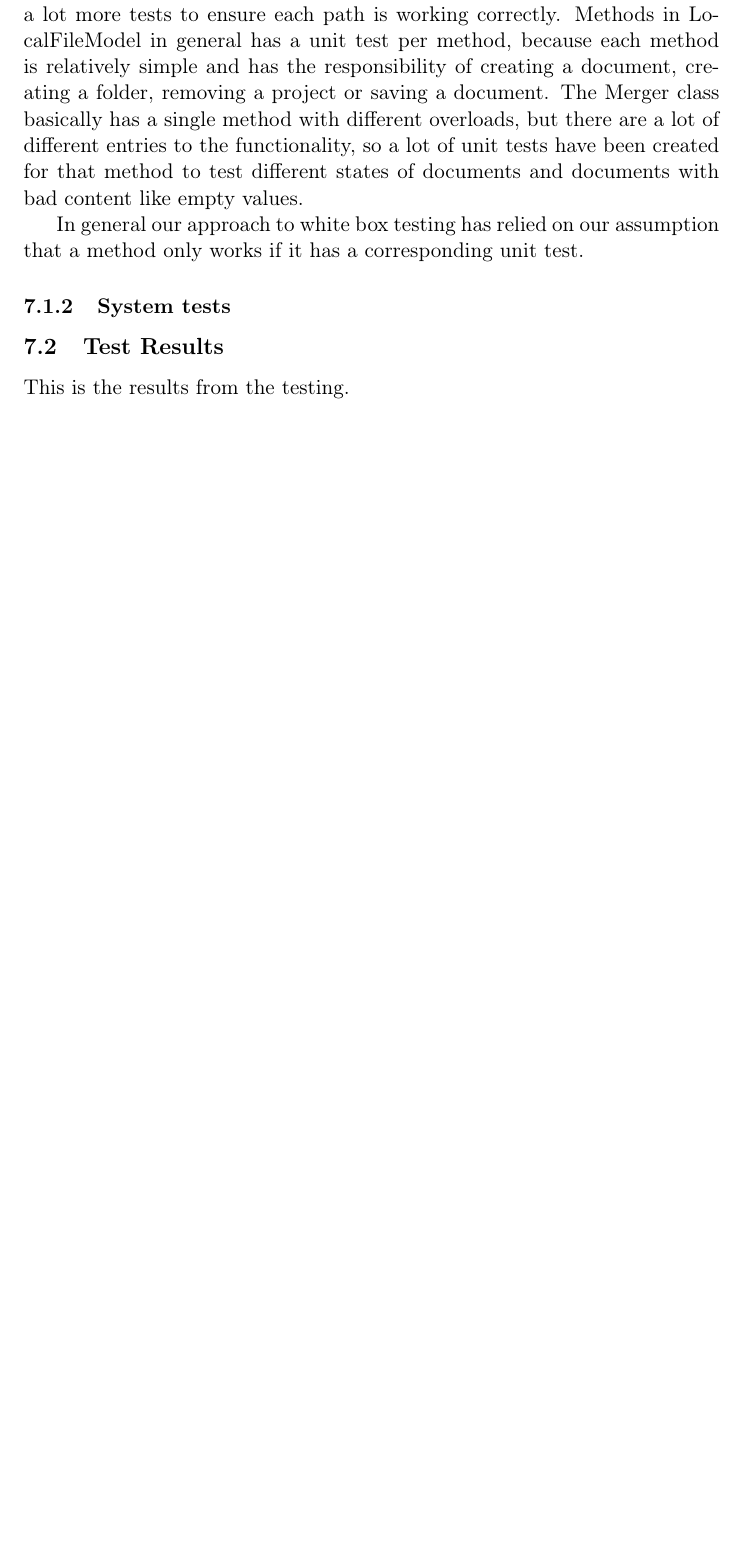
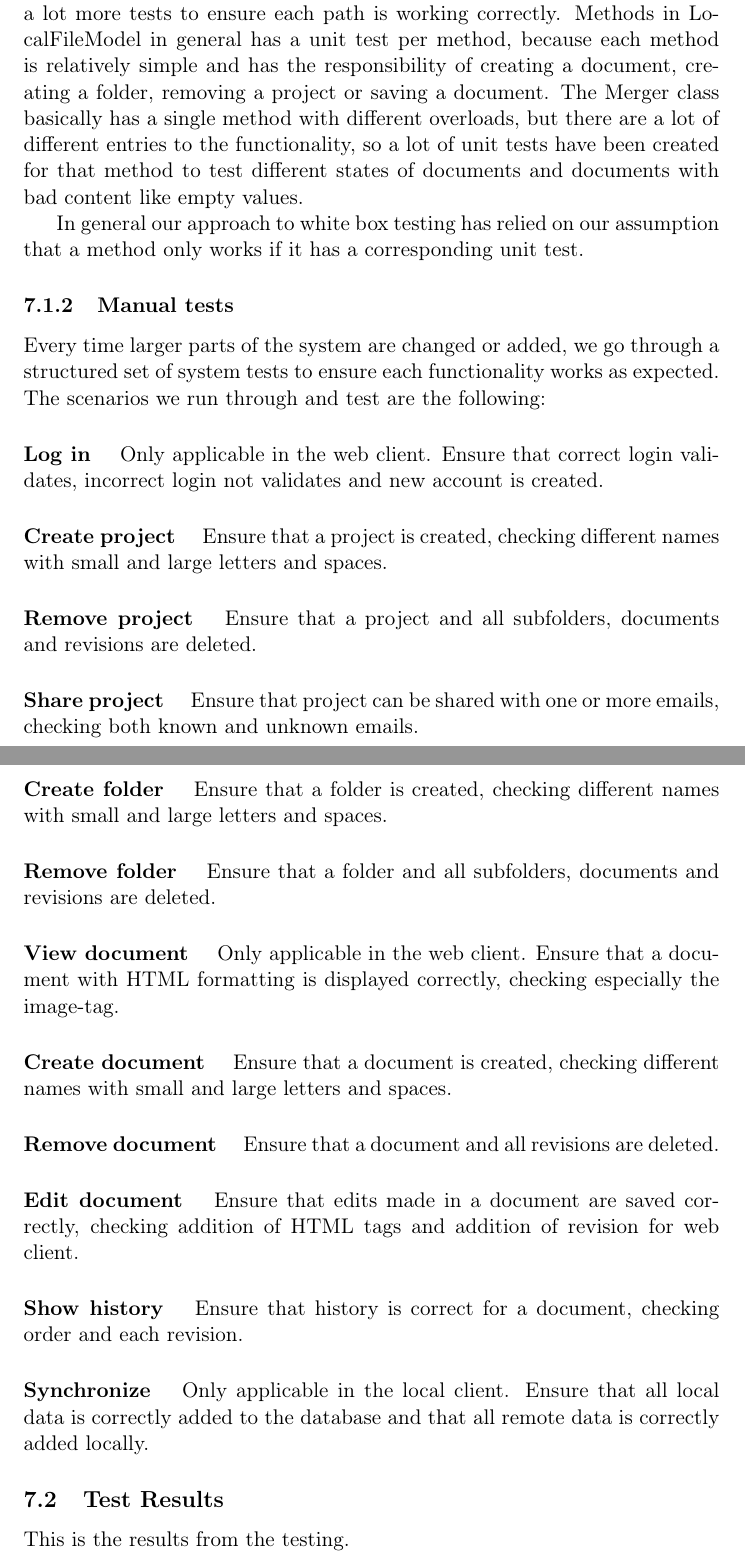
Before and after one commit to czepluch/SliceOfPie, a LaTeX document (report/report.tex, which reads report/Testing/strategy.tex): part of page 25 of 40 before the commit and two parts of pages 25 and 26 of 41 after it, the two joined at a grey line, cut so that both start at the same text, the shorter picture padded with empty space. Compiled offline with pdfLaTeX.

Commit message:
added system tests

```diff
--- a/report/Testing/strategy.tex
+++ b/report/Testing/strategy.tex
@@ -11,4 +11,41 @@ Our unit tests are focused on the logical code, which include the models, the co
 
 In general our approach to white box testing has relied on our assumption that a method only works if it has a corresponding unit test.
 
-\subsubsection{System tests}
+\subsubsection{Manual tests}
+Every time larger parts of the system are changed or added, we go through a structured set of system tests to ensure each functionality works as expected. The scenarios we run through and test are the following:
+
+	\paragraph{Log in}
+	Only applicable in the web client. Ensure that correct login validates, incorrect login not validates and new account is created.
+
+	\paragraph{Create project}
+	Ensure that a project is created, checking different names with small and large letters and spaces.
+
+	\paragraph{Remove project}
+	Ensure that a project and all subfolders, documents and revisions are deleted.
+
+	\paragraph{Share project}
+	Ensure that project can be shared with one or more emails, checking both known and unknown emails.
+
+	\paragraph{Create folder}
+	Ensure that a folder is created, checking different names with small and large letters and spaces.
+
+	\paragraph{Remove folder}
+	Ensure that a folder and all subfolders, documents and revisions are deleted.
+
+	\paragraph{View document}
+	Only applicable in the web client. Ensure that a document with HTML formatting is displayed correctly, checking especially the image-tag.
+
+	\paragraph{Create document}
+	Ensure that a document is created, checking different names with small and large letters and spaces.
+
+	\paragraph{Remove document}
+	Ensure that a document and all revisions are deleted.
+
+	\paragraph{Edit document}
+	Ensure that edits made in a document are saved correctly, checking addition of HTML tags and addition of revision for web client.
+
+	\paragraph{Show history}
+	Ensure that history is correct for a document, checking order and each revision.
+
+	\paragraph{Synchronize}
+	Only applicable in the local client. Ensure that all local data is correctly added to the database and that all remote data is correctly added locally.
```
Also changed, not shown: report/Testing/strategy.tex (4 more changed lines).
